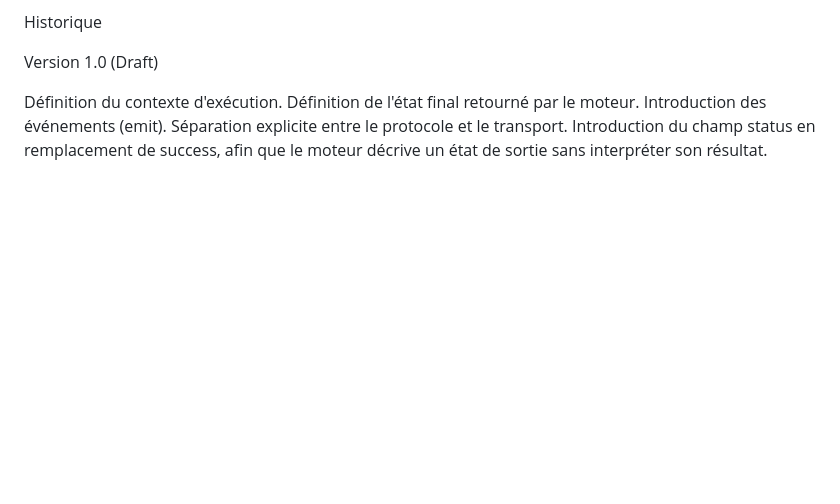
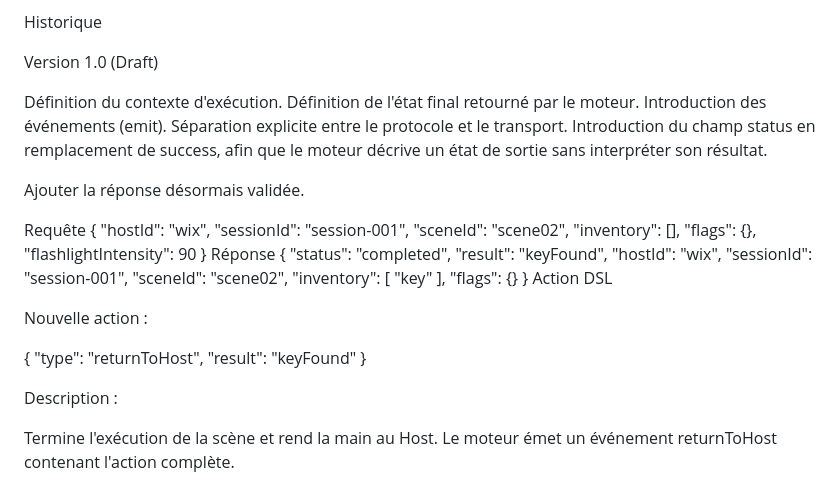
Before and after one commit to hochardxavier/scl-exploration-engine, a Markdown page: docs/HostProtocol.md, the part around the change. Rendered like a GitHub page; blank space fills up the shorter version.

```diff
--- a/docs/HostProtocol.md
+++ b/docs/HostProtocol.md
@@ -233,3 +233,39 @@ Définition de l'état final retourné par le moteur.
 Introduction des événements (emit).
 Séparation explicite entre le protocole et le transport.
 Introduction du champ status en remplacement de success, afin que le moteur décrive un état de sortie sans interpréter son résultat.
+
+Ajouter la réponse désormais validée.
+
+Requête
+{
+    "hostId": "wix",
+    "sessionId": "session-001",
+    "sceneId": "scene02",
+    "inventory": [],
+    "flags": {},
+    "flashlightIntensity": 90
+}
+Réponse
+{
+    "status": "completed",
+    "result": "keyFound",
+    "hostId": "wix",
+    "sessionId": "session-001",
+    "sceneId": "scene02",
+    "inventory": [
+        "key"
+    ],
+    "flags": {}
+}
+Action DSL
+
+Nouvelle action :
+
+{
+    "type": "returnToHost",
+    "result": "keyFound"
+}
+
+Description :
+
+Termine l'exécution de la scène et rend la main au Host. Le moteur émet un événement returnToHost contenant l'action complète.
```
